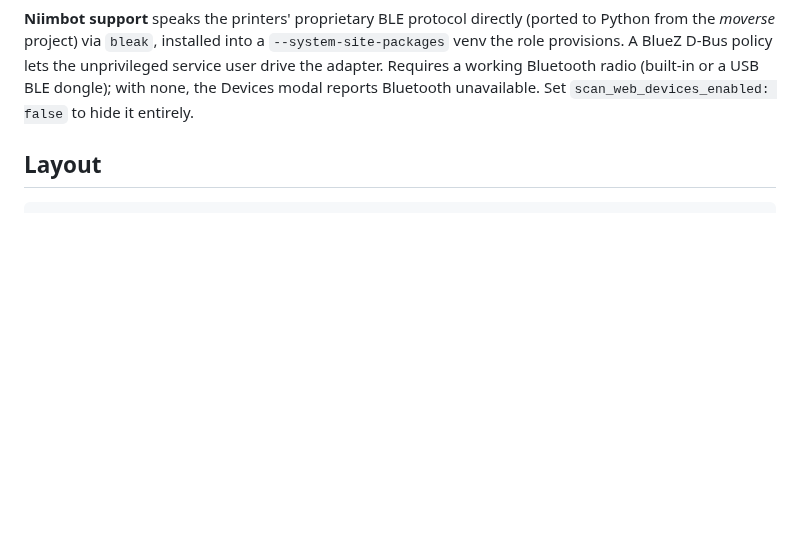
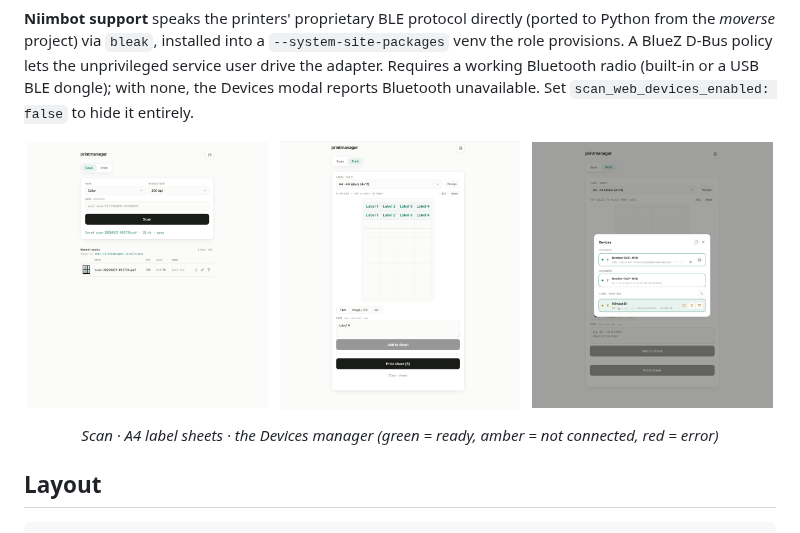
Before and after one commit to eugenetaranov/printmanager, a Markdown page: README.md, the part around the change. Drawn GitHub-style; pictures changed too: docs/img/a4_labels.png (added), docs/img/devices.png (added), docs/img/scans.png (added); blank space fills up the shorter version.

Commit message:
docs: embed web-UI screenshots (scan, A4 labels, devices manager)
Add docs/img/{scans,a4_labels,devices}.png and show them in the web-UI section.

Claude-Session: https://claude.ai/code/session_0165cheiHPEHicybfQg6oXew

```diff
--- a/README.md
+++ b/README.md
@@ -80,6 +80,15 @@ the role** (`SCAN_WEB_CONFIG`) and loaded at startup. Three surfaces:
 unprivileged service user drive the adapter. Requires a working Bluetooth radio
 (built-in or a USB BLE dongle); with none, the Devices modal reports Bluetooth
 unavailable. Set `scan_web_devices_enabled: false` to hide it entirely.
+
+<p align="center">
+  <img src="docs/img/scans.png" width="32%" alt="Scan tab — mode/resolution, scan, recent scans">
+  &nbsp;
+  <img src="docs/img/a4_labels.png" width="32%" alt="Print tab — A4 label-sheet composer">
+  &nbsp;
+  <img src="docs/img/devices.png" width="32%" alt="Devices manager — grouped inventory with traffic-light status">
+</p>
+<p align="center"><em>Scan · A4 label sheets · the Devices manager (green = ready, amber = not connected, red = error)</em></p>
 
 ## Layout
 
```
